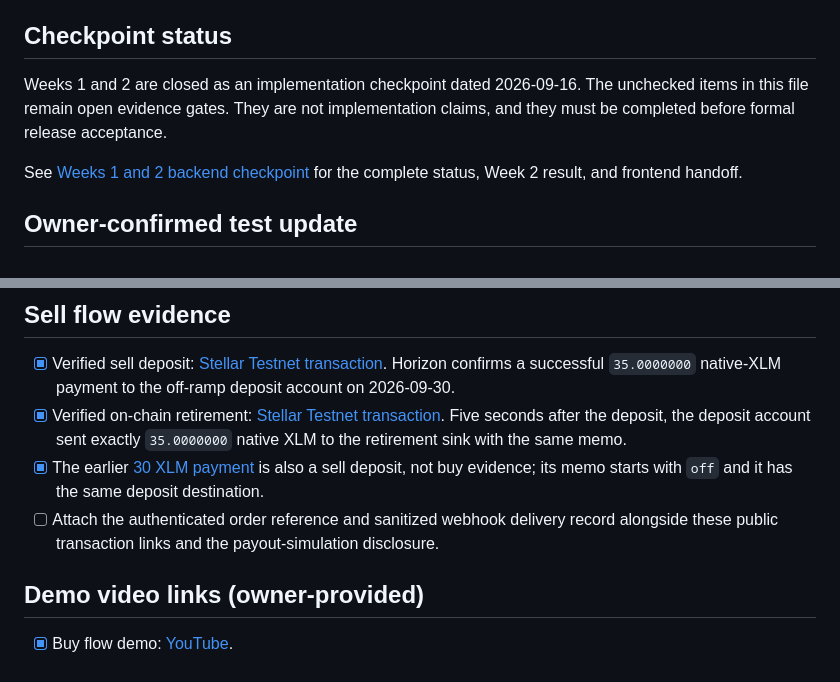
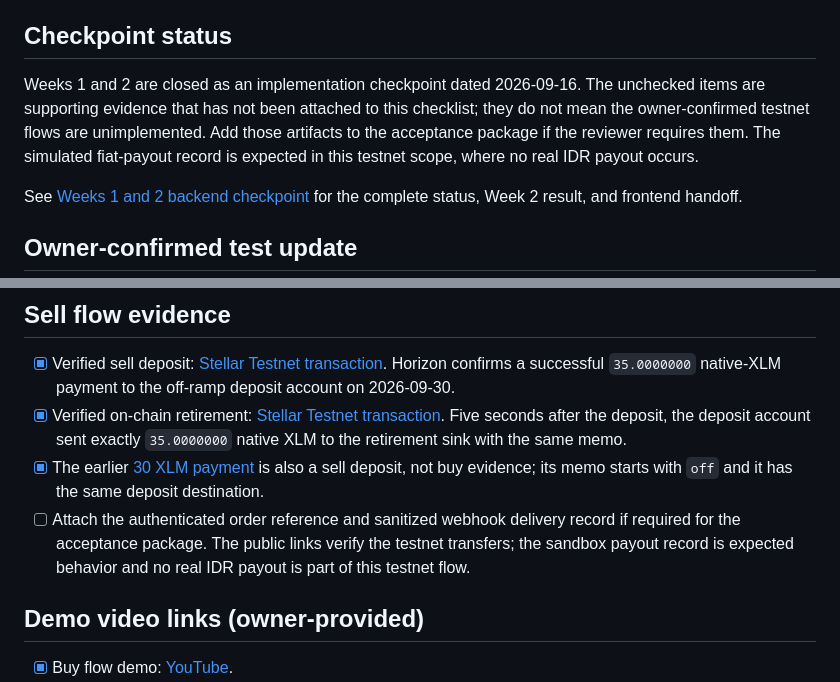
Before and after one commit to kailopay/kailo-be, a Markdown page: documentations/backend/WEEK1-EVIDENCE.md, 2 parts joined by grey strips. Drawn GitHub-style.

```diff
--- a/documentations/backend/WEEK1-EVIDENCE.md
+++ b/documentations/backend/WEEK1-EVIDENCE.md
@@ -7,9 +7,11 @@ sandbox or testnet account.
 ## Checkpoint status
 
 Weeks 1 and 2 are closed as an implementation checkpoint dated 2026-09-16.
-The unchecked items in this file remain open evidence gates. They are not
-implementation claims, and they must be completed before formal release
-acceptance.
+The unchecked items are supporting evidence that has not been attached to this
+checklist; they do not mean the owner-confirmed testnet flows are unimplemented.
+Add those artifacts to the acceptance package if the reviewer requires them.
+The simulated fiat-payout record is expected in this testnet scope, where no
+real IDR payout occurs.
 
 See [Weeks 1 and 2 backend checkpoint](WEEK1-2-CHECKPOINT.md) for the complete
 status, Week 2 result, and frontend handoff.
@@ -74,7 +76,7 @@ for the linked transactions, demos, and remaining evidence.
 - [x] Verified sell deposit: [Stellar Testnet transaction](https://stellar.expert/explorer/testnet/tx/5ebd7e80ebad47de8becf74d271537944a95d40ed1965ddc3ced608c9fccd93a). Horizon confirms a successful `35.0000000` native-XLM payment to the off-ramp deposit account on 2026-09-30.
 - [x] Verified on-chain retirement: [Stellar Testnet transaction](https://stellar.expert/explorer/testnet/tx/1b7b8c3a23e248bdac3ef5a16f414472c65513530909269e4892d17f0691ce3e). Five seconds after the deposit, the deposit account sent exactly `35.0000000` native XLM to the retirement sink with the same memo.
 - [x] The earlier [30 XLM payment](https://stellar.expert/explorer/testnet/tx/45c1d2d17d33359d67afce199039f2b216bd4767ce06c0427c794cc344801b3e) is also a sell deposit, not buy evidence; its memo starts with `off` and it has the same deposit destination.
-- [ ] Attach the authenticated order reference and sanitized webhook delivery record alongside these public transaction links and the payout-simulation disclosure.
+- [ ] Attach the authenticated order reference and sanitized webhook delivery record if required for the acceptance package. The public links verify the testnet transfers; the sandbox payout record is expected behavior and no real IDR payout is part of this testnet flow.
 
 ## Demo video links (owner-provided)
 
```
Also changed, not shown: documentations/backend/COMPLETION-REPORT-DRAFT.md (+21 -12 lines).
